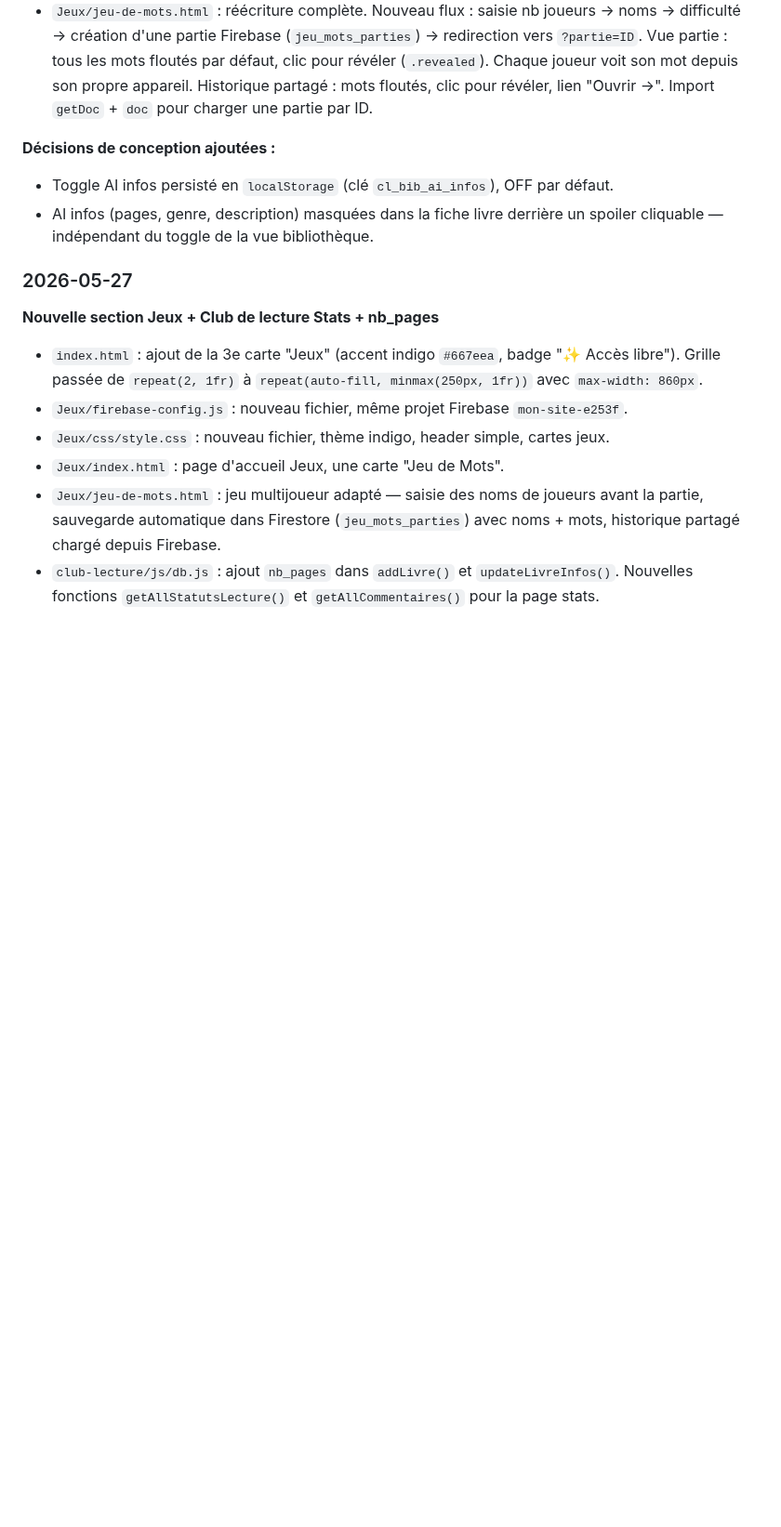
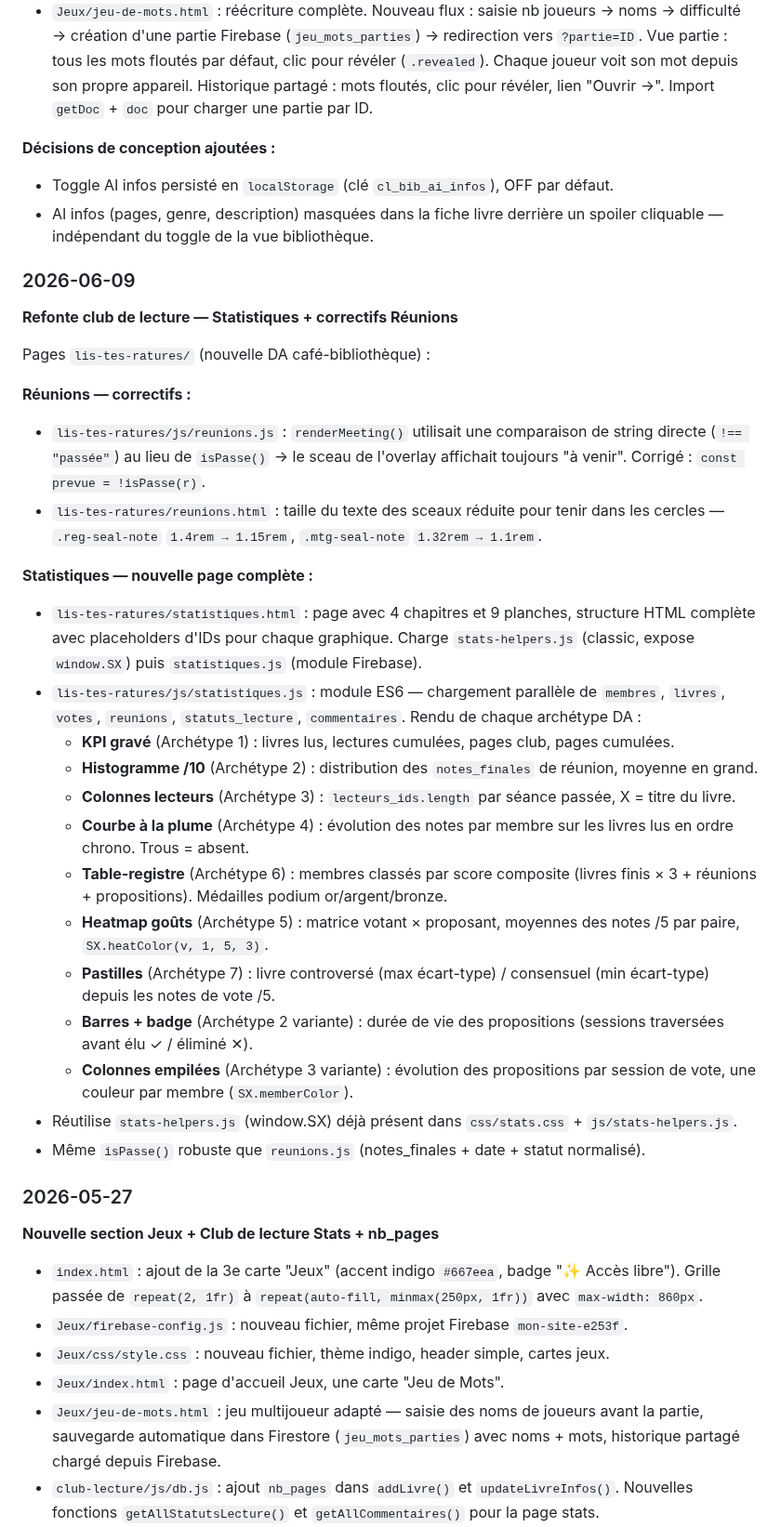
Before and after one commit to Nardoll/mon-site, a Markdown page: README.md, the part around the change. Shown at 93% size. GitHub-like rendering; blank space fills up the shorter version.

Commit message:
docs(readme): historique 2026-06-09 — statistiques + fixes réunions
Co-Authored-By: Claude Sonnet 4.6 <noreply@anthropic.com>

```diff
--- a/README.md
+++ b/README.md
@@ -1552,6 +1552,30 @@ perso_migraines
 - Toggle AI infos persisté en `localStorage` (clé `cl_bib_ai_infos`), OFF par défaut.
 - AI infos (pages, genre, description) masquées dans la fiche livre derrière un spoiler cliquable — indépendant du toggle de la vue bibliothèque.
 
+### 2026-06-09
+**Refonte club de lecture — Statistiques + correctifs Réunions**
+
+Pages `lis-tes-ratures/` (nouvelle DA café-bibliothèque) :
+
+**Réunions — correctifs :**
+- `lis-tes-ratures/js/reunions.js` : `renderMeeting()` utilisait une comparaison de string directe (`!== "passée"`) au lieu de `isPasse()` → le sceau de l'overlay affichait toujours "à venir". Corrigé : `const prevue = !isPasse(r)`.
+- `lis-tes-ratures/reunions.html` : taille du texte des sceaux réduite pour tenir dans les cercles — `.reg-seal-note` `1.4rem → 1.15rem`, `.mtg-seal-note` `1.32rem → 1.1rem`.
+
+**Statistiques — nouvelle page complète :**
+- `lis-tes-ratures/statistiques.html` : page avec 4 chapitres et 9 planches, structure HTML complète avec placeholders d'IDs pour chaque graphique. Charge `stats-helpers.js` (classic, expose `window.SX`) puis `statistiques.js` (module Firebase).
+- `lis-tes-ratures/js/statistiques.js` : module ES6 — chargement parallèle de `membres`, `livres`, `votes`, `reunions`, `statuts_lecture`, `commentaires`. Rendu de chaque archétype DA :
+  - **KPI gravé** (Archétype 1) : livres lus, lectures cumulées, pages club, pages cumulées.
+  - **Histogramme /10** (Archétype 2) : distribution des `notes_finales` de réunion, moyenne en grand.
+  - **Colonnes lecteurs** (Archétype 3) : `lecteurs_ids.length` par séance passée, X = titre du livre.
+  - **Courbe à la plume** (Archétype 4) : évolution des notes par membre sur les livres lus en ordre chrono. Trous = absent.
+  - **Table-registre** (Archétype 6) : membres classés par score composite (livres finis × 3 + réunions + propositions). Médailles podium or/argent/bronze.
+  - **Heatmap goûts** (Archétype 5) : matrice votant × proposant, moyennes des notes /5 par paire, `SX.heatColor(v, 1, 5, 3)`.
+  - **Pastilles** (Archétype 7) : livre controversé (max écart-type) / consensuel (min écart-type) depuis les notes de vote /5.
+  - **Barres + badge** (Archétype 2 variante) : durée de vie des propositions (sessions traversées avant élu ✓ / éliminé ✕).
+  - **Colonnes empilées** (Archétype 3 variante) : évolution des propositions par session de vote, une couleur par membre (`SX.memberColor`).
+- Réutilise `stats-helpers.js` (window.SX) déjà présent dans `css/stats.css` + `js/stats-helpers.js`.
+- Même `isPasse()` robuste que `reunions.js` (notes_finales + date + statut normalisé).
+
 ### 2026-05-27
 **Nouvelle section Jeux + Club de lecture Stats + nb_pages**
 - `index.html` : ajout de la 3e carte "Jeux" (accent indigo `#667eea`, badge "✨ Accès libre"). Grille passée de `repeat(2, 1fr)` à `repeat(auto-fill, minmax(250px, 1fr))` avec `max-width: 860px`.
```
